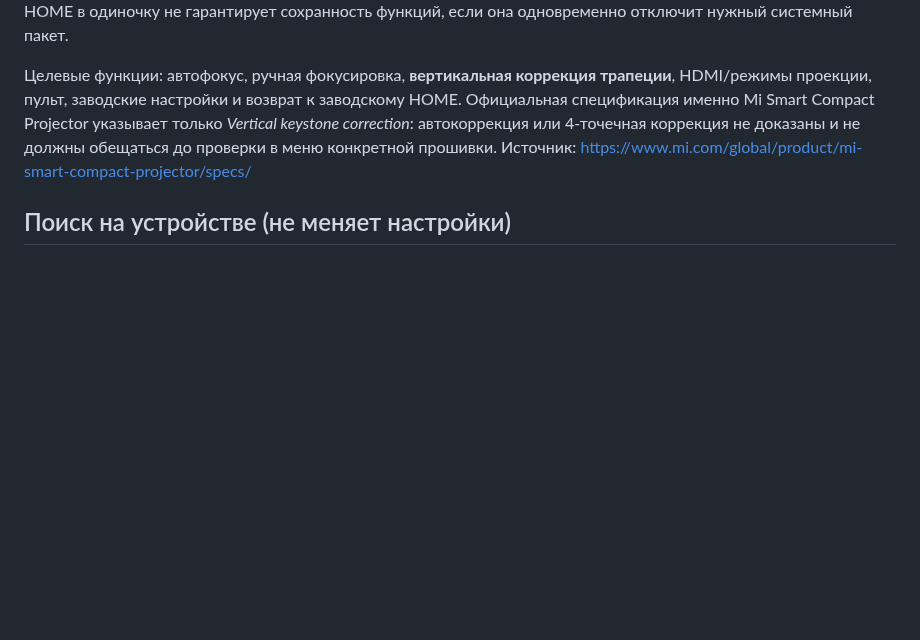
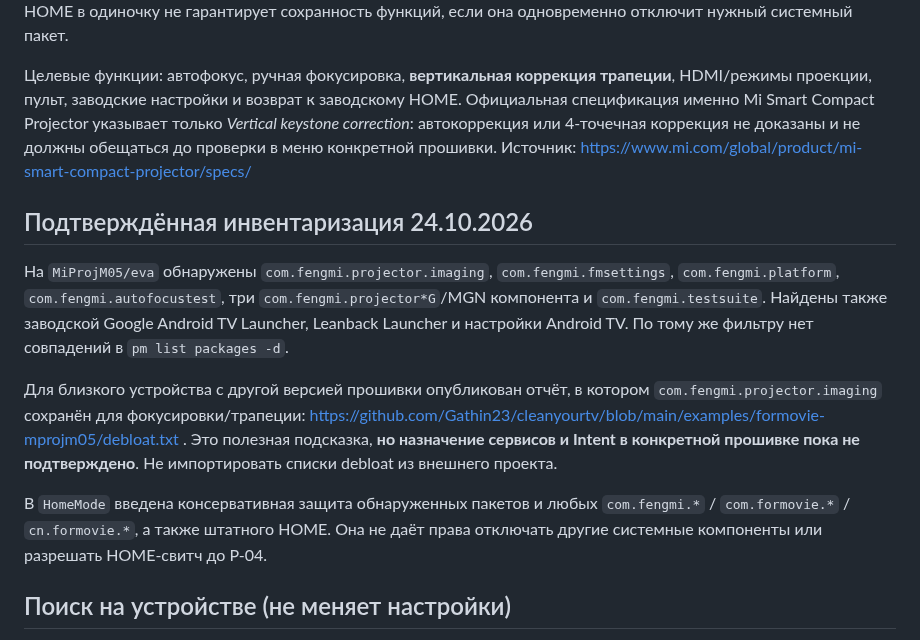
Before and after one commit to panasenkof/FreeMyProjector, a Markdown page: docs/PROJECTOR_FUNCTIONS.md, the part around the change. Drawn GitHub-style; blank space fills up the shorter version.

Commit message:
P-04: protect observed Xiaomi Fengmi package inventory (docs/PROJECTOR_FUNCTIONS.md)

```diff
--- a/docs/PROJECTOR_FUNCTIONS.md
+++ b/docs/PROJECTOR_FUNCTIONS.md
@@ -7,6 +7,14 @@
 **Оставляем заводскую прошивку, заменяем только домашний экран**, когда P-04 подтвердит безопасность. Штатные настройки, службы, оптические драйверы и приложение Xiaomi должны оставаться установлены и доступны. Смена HOME в одиночку не гарантирует сохранность функций, если она одновременно отключит нужный системный пакет.
 
 Целевые функции: автофокус, ручная фокусировка, **вертикальная коррекция трапеции**, HDMI/режимы проекции, пульт, заводские настройки и возврат к заводскому HOME. Официальная спецификация именно Mi Smart Compact Projector указывает только *Vertical keystone correction*: автокоррекция или 4-точечная коррекция не доказаны и не должны обещаться до проверки в меню конкретной прошивки. Источник: https://www.mi.com/global/product/mi-smart-compact-projector/specs/
+
+## Подтверждённая инвентаризация 24.10.2026
+
+На `MiProjM05/eva` обнаружены `com.fengmi.projector.imaging`, `com.fengmi.fmsettings`, `com.fengmi.platform`, `com.fengmi.autofocustest`, три `com.fengmi.projector*G`/MGN компонента и `com.fengmi.testsuite`. Найдены также заводской Google Android TV Launcher, Leanback Launcher и настройки Android TV. По тому же фильтру нет совпадений в `pm list packages -d`.
+
+Для близкого устройства с другой версией прошивки опубликован отчёт, в котором `com.fengmi.projector.imaging` сохранён для фокусировки/трапеции: https://github.com/Gathin23/cleanyourtv/blob/main/examples/formovie-mprojm05/debloat.txt . Это полезная подсказка, **но назначение сервисов и Intent в конкретной прошивке пока не подтверждено**. Не импортировать списки debloat из внешнего проекта.
+
+В `HomeMode` введена консервативная защита обнаруженных пакетов и любых `com.fengmi.*` / `com.formovie.*` / `cn.formovie.*`, а также штатного HOME. Она не даёт права отключать другие системные компоненты или разрешать HOME-свитч до P-04.
 
 ## Поиск на устройстве (не меняет настройки)
 
```
